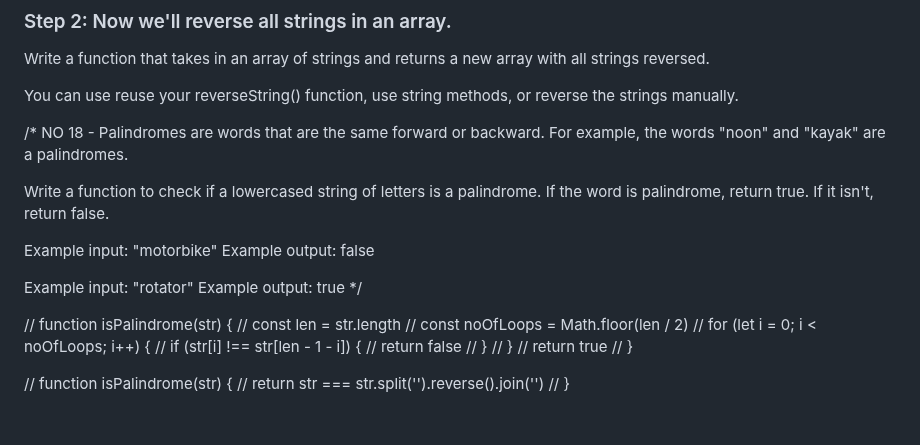
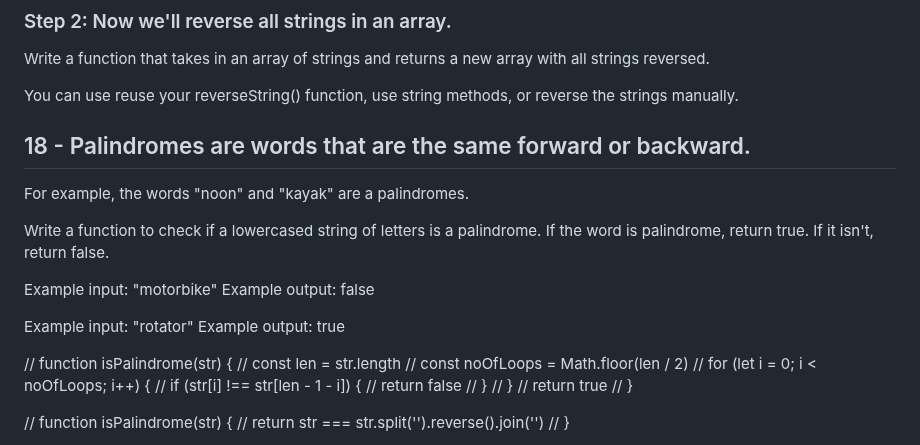
Before and after one commit to qserena/03-javascript-interview-challenges, a Markdown page: README.md, the part around the change. Rendered like a GitHub page; blank space fills up the shorter version.

```diff
--- a/README.md
+++ b/README.md
@@ -169,8 +169,8 @@ Write a function that takes in an array of strings and returns a new array with
 You can use reuse your reverseString() function, use string methods, or
 reverse the strings manually.
 
-/* NO 18 - Palindromes are words that are the same forward or backward. For example,
-the words "noon" and "kayak" are a palindromes.
+## 18 - Palindromes are words that are the same forward or backward.
+For example, the words "noon" and "kayak" are a palindromes.
 
 Write a function to check if a lowercased string of letters is a palindrome.
 If the word is palindrome, return true. If it isn't, return false.
@@ -180,7 +180,7 @@ Example output: false
 
 Example input: "rotator"
 Example output: true
-*/
+
 
 // function isPalindrome(str) {
 // 	const len = str.length
```
